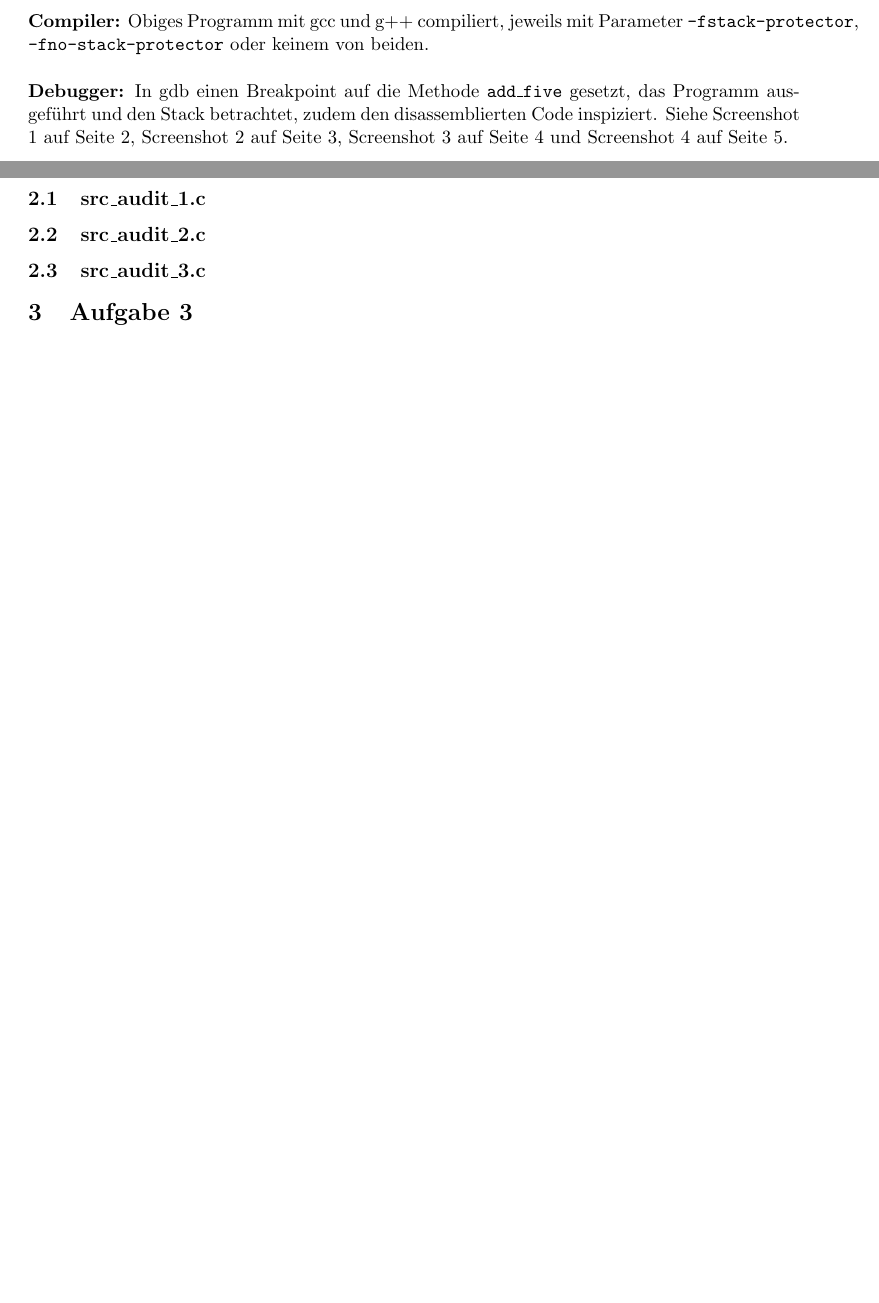
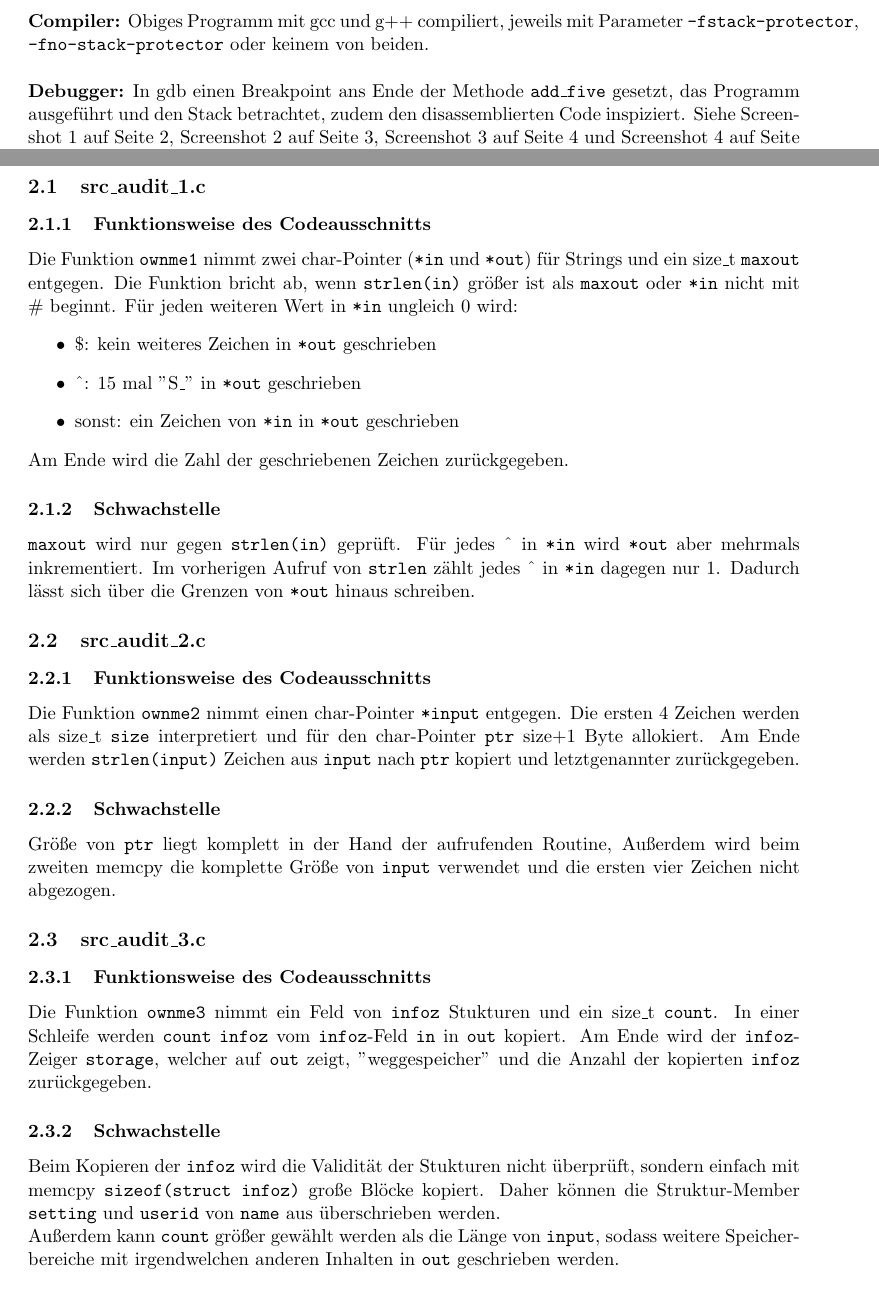
Before and after one commit to IllDepence/as_doku, a LaTeX document (doku.tex): two parts of pages 3 and 8 of 8 before the commit and two parts of pages 3 and 8 of 9 after it, joined at a grey line, cut so that both start at the same text, the shorter picture padded with empty space. Compiled offline with pdfLaTeX.

Commit message:
finished a2

```diff
--- a/doku.tex
+++ b/doku.tex
@@ -42,7 +42,7 @@ int add_five(int x) {
 \subsection{Vorgehensweise}
 \textbf{Compiler:} Obiges Programm mit gcc und g++ compiliert, jeweils mit Parameter \texttt{-fstack-protector}, \texttt{-fno-stack-protector} oder keinem von beiden.\\
 \\
-\textbf{Debugger:} In gdb einen Breakpoint auf die Methode \texttt{add\_five} gesetzt, das Programm ausgeführt und den Stack betrachtet, zudem den disassemblierten Code inspiziert. Siehe Screenshot \ref{gcc0} auf Seite \pageref{gcc0}, Screenshot \ref{gcc1} auf Seite \pageref{gcc1}, Screenshot \ref{gpp0} auf Seite \pageref{gpp0} und Screenshot \ref{gpp1} auf Seite \pageref{gpp1}.
+\textbf{Debugger:} In gdb einen Breakpoint ans Ende der Methode \texttt{add\_five} gesetzt, das Programm ausgeführt und den Stack betrachtet, zudem den disassemblierten Code inspiziert. Siehe Screenshot \ref{gcc0} auf Seite \pageref{gcc0}, Screenshot \ref{gcc1} auf Seite \pageref{gcc1}, Screenshot \ref{gpp0} auf Seite \pageref{gpp0} und Screenshot \ref{gpp1} auf Seite \pageref{gpp1}.
 \subsection{Beobachtungen}
 Sowohl bei gcc als auch g++ (auf dem vorliegenden System beide Version 4.4.5-8) entspricht das Verhalten von \texttt{-fno-stack-protector} dem Default. Die Position lokaler Variablen von Prozeduren sind bei beiden Compilern gleich, einige Werte auf dem Stack unterscheiden sich dagegen. Der Unterschied zwischen \texttt{-fstack-protector} und \texttt{-fno-stack-protector} ist in beiden Fällen deutlich erkennbar. Es werden beim Compilieren zusätzliche Maschinenbefehle generiert und der Aufbau des Stack ist verschieden.
 
@@ -74,8 +74,27 @@ Sowohl bei gcc als auch g++ (auf dem vorliegenden System beide Version 4.4.5-8)
 
 \section{Aufgabe 2}
 \subsection{src\_audit\_1.c}
+\subsubsection{Funktionsweise des Codeausschnitts}
+Die Funktion \texttt{ownme1} nimmt zwei char-Pointer (\texttt{*in} und \texttt{*out}) für Strings und ein size\_t \texttt{maxout} entgegen. Die Funktion bricht ab, wenn \texttt{strlen(in)} größer ist als \texttt{maxout} oder \texttt{*in} nicht mit \# beginnt. Für jeden weiteren Wert in \texttt{*in} ungleich 0 wird:
+\begin{itemize}
+\item \$: kein weiteres Zeichen in \texttt{*out} geschrieben
+\item \^{}: 15 mal "S\_" in \texttt{*out} geschrieben
+\item sonst: ein Zeichen von \texttt{*in} in \texttt{*out} geschrieben
+\end{itemize}
+Am Ende wird die Zahl der geschriebenen Zeichen zurückgegeben.
+\subsubsection{Schwachstelle}
+\texttt{maxout} wird nur gegen \texttt{strlen(in)} geprüft. Für jedes \^{} in \texttt{*in} wird \texttt{*out} aber mehrmals inkrementiert. Im vorherigen Aufruf von \texttt{strlen} zählt jedes \^{} in \texttt{*in} dagegen nur 1. Dadurch lässt sich über die Grenzen von \texttt{*out} hinaus schreiben.
 \subsection{src\_audit\_2.c}
+\subsubsection{Funktionsweise des Codeausschnitts}
+Die Funktion \texttt{ownme2} nimmt einen char-Pointer \texttt{*input} entgegen. Die ersten 4 Zeichen werden als size\_t \texttt{size} interpretiert und für den char-Pointer \texttt{ptr} size+1 Byte allokiert. Am Ende werden \texttt{strlen(input)} Zeichen aus \texttt{input} nach \texttt{ptr} kopiert und letztgenannter zurückgegeben.
+\subsubsection{Schwachstelle}
+Größe von \texttt{ptr} liegt komplett in der Hand der aufrufenden Routine, Außerdem wird beim zweiten memcpy die komplette Größe von \texttt{input} verwendet und die ersten vier Zeichen nicht abgezogen.
 \subsection{src\_audit\_3.c}
+\subsubsection{Funktionsweise des Codeausschnitts}
+Die Funktion \texttt{ownme3} nimmt ein Feld von \texttt{infoz} Stukturen und ein size\_t \texttt{count}. In einer Schleife werden \texttt{count} \texttt{infoz} vom \texttt{infoz}-Feld \texttt{in} in \texttt{out} kopiert. Am Ende wird der \texttt{infoz}-Zeiger \texttt{storage}, welcher auf \texttt{out} zeigt, "weggespeicher" und die Anzahl der kopierten \texttt{infoz} zurückgegeben.
+\subsubsection{Schwachstelle}
+Beim Kopieren der \texttt{infoz} wird die Validität der Stukturen nicht überprüft, sondern einfach mit memcpy \texttt{sizeof(struct infoz)} große Blöcke kopiert. Daher können die Struktur-Member \texttt{setting} und \texttt{userid} von \texttt{name} aus überschrieben werden.\\
+Außerdem kann \texttt{count} größer gewählt werden als die Länge von \texttt{input}, sodass weitere Speicherbereiche mit irgendwelchen anderen Inhalten in \texttt{out} geschrieben werden.
 \section{Aufgabe 3}
 \section{Aufgabe 3}
 \section{Aufgabe 4}
```
Also changed, not shown: doku.pdf, 1 other file.
